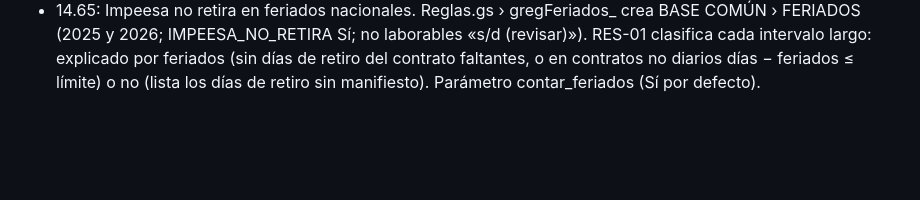
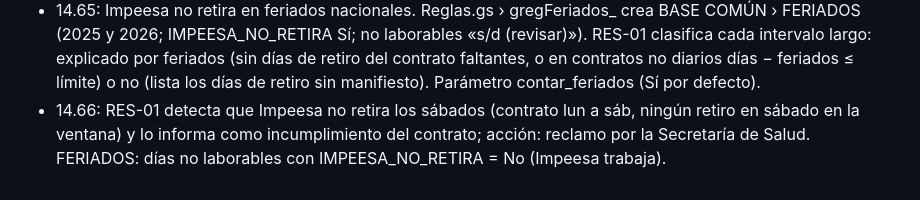
Before and after one commit to hyslhmh-sudo/manifiestos, a Markdown page: apps-script/LEEME.md, the part around the change. Drawn GitHub-style; blank space fills up the shorter version.

Commit message:
LEEME 14.66
Co-Authored-By: Claude Opus 5.5 <noreply@anthropic.com>
Claude-Session: https://claude.ai/code/session_01HDsZ3RyqnjT9yU3iajGP1R

```diff
--- a/apps-script/LEEME.md
+++ b/apps-script/LEEME.md
@@ -27,3 +27,4 @@ Detalle en el MANUAL DEL SISTEMA HyS, sección 20.
 - 14.63: cierre de la fase 2 de Gestión. Gestion.gs: gesElevar_ (p_ges_elevar {ids, fecha}; un solo establecimiento; ESTADO «Elevada» salvo «En curso», FECHA_ELEVADA, REQUIERE_DIRECCION Sí, HISTORIAL; PLAN_ACCION FECHA_ENVIO y plazos si estaban vacíos; devuelve el correo, no lo envía). GES_EMPRESAS suma PALABRAS_CLAVE (gesEmpColumnas_) y gesAsignar_ asigna RESPONSABLE por establecimiento + módulo + palabra clave (salta «Sin contrato»), en acciones nuevas y en traer. p_ges_traer acepta {solo:'plan'}. Portal: botón «Elevar a la Dirección», recuadro «Acciones abiertas» en cada tablero de módulo y en la ficha (gesInyectar, llamado al final de marco), sin «Vistas anteriores» en el menú (las rutas #acciones, #plan, #m8plan siguen andando).
 - 14.64: fase 3, reglas automáticas. Reglas.gs nuevo: hoja BASE COMÚN › GES_REGLAS (32 reglas con fuente; gregHoja_ agrega las que falten sin pisar lo editado), gregDetectar_ (solo lee: RES-01/02 categoría de generador y acopio con los manifiestos Y1, RES-03 certificados, AGU-01 a 04, PLA-01, INF-01 a 03 mediciones y RGRL, INC-01 a 03 extintores y recorridas), gregDatos_/gregGuardar_ (p_ges_reglas, p_ges_regla), probarReglas (prueba sin escribir). Gestion.gs › gesTraer_ sección 3 aplica las reglas: ENTRA Directo/Sugerido (nivel B siempre sugerido; sin habilitar no entra), un hallazgo por clave (REG|regla|objeto; ciclos #2, #3 si se cerró y vuelve), actualiza la descripción si cambia, cierra («Hecha») lo que ya no aparece, sugerido sin confirmar → Cerrado, descartado no vuelve, «Hecha» con el problema a la semana → «No eficaz». gesAccionNueva_ copia la CLAVE del hallazgo. Portal: Gestión › Reglas.
 - 14.65: Impeesa no retira en feriados nacionales. Reglas.gs › gregFeriados_ crea BASE COMÚN › FERIADOS (2025 y 2026; IMPEESA_NO_RETIRA Sí; no laborables «s/d (revisar)»). RES-01 clasifica cada intervalo largo: explicado por feriados (sin días de retiro del contrato faltantes, o en contratos no diarios días − feriados ≤ límite) o no (lista los días de retiro sin manifiesto). Parámetro contar_feriados (Sí por defecto).
+- 14.66: RES-01 detecta que Impeesa no retira los sábados (contrato lun a sáb, ningún retiro en sábado en la ventana) y lo informa como incumplimiento del contrato; acción: reclamo por la Secretaría de Salud. FERIADOS: días no laborables con IMPEESA_NO_RETIRA = No (Impeesa trabaja).
```
